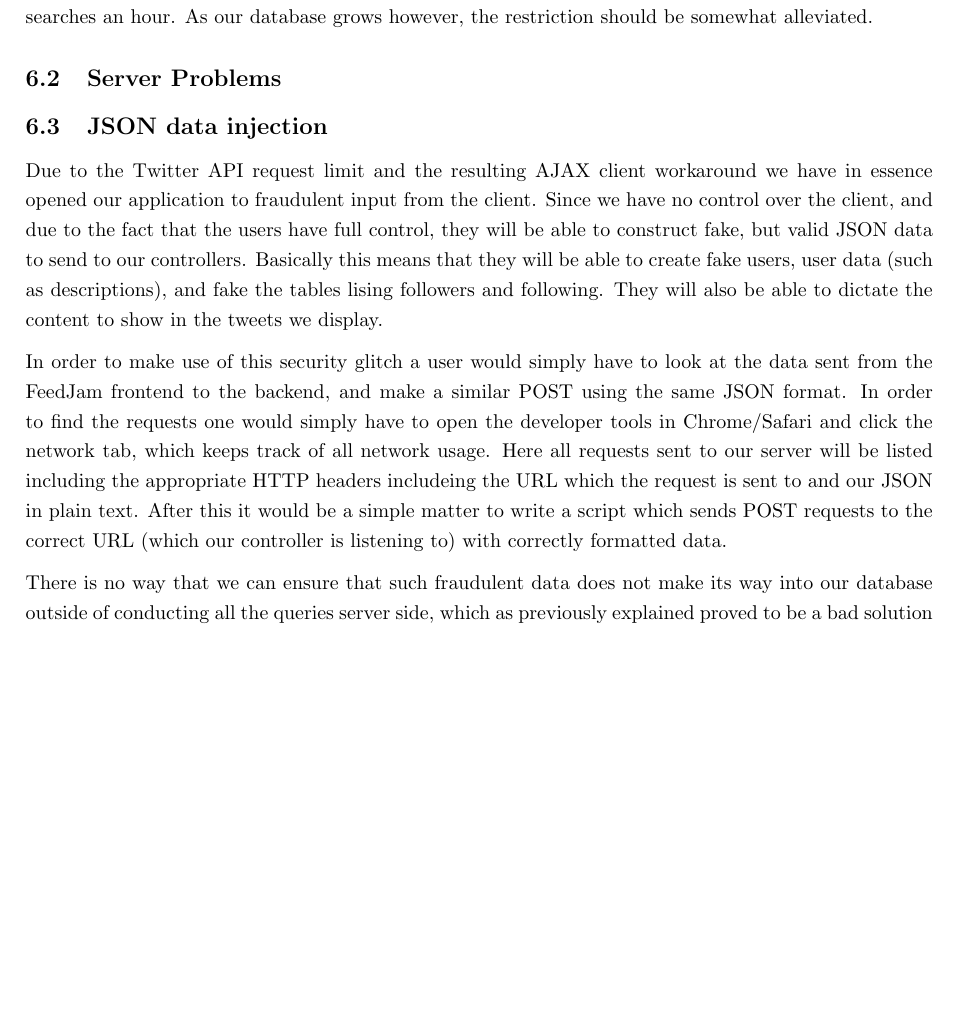
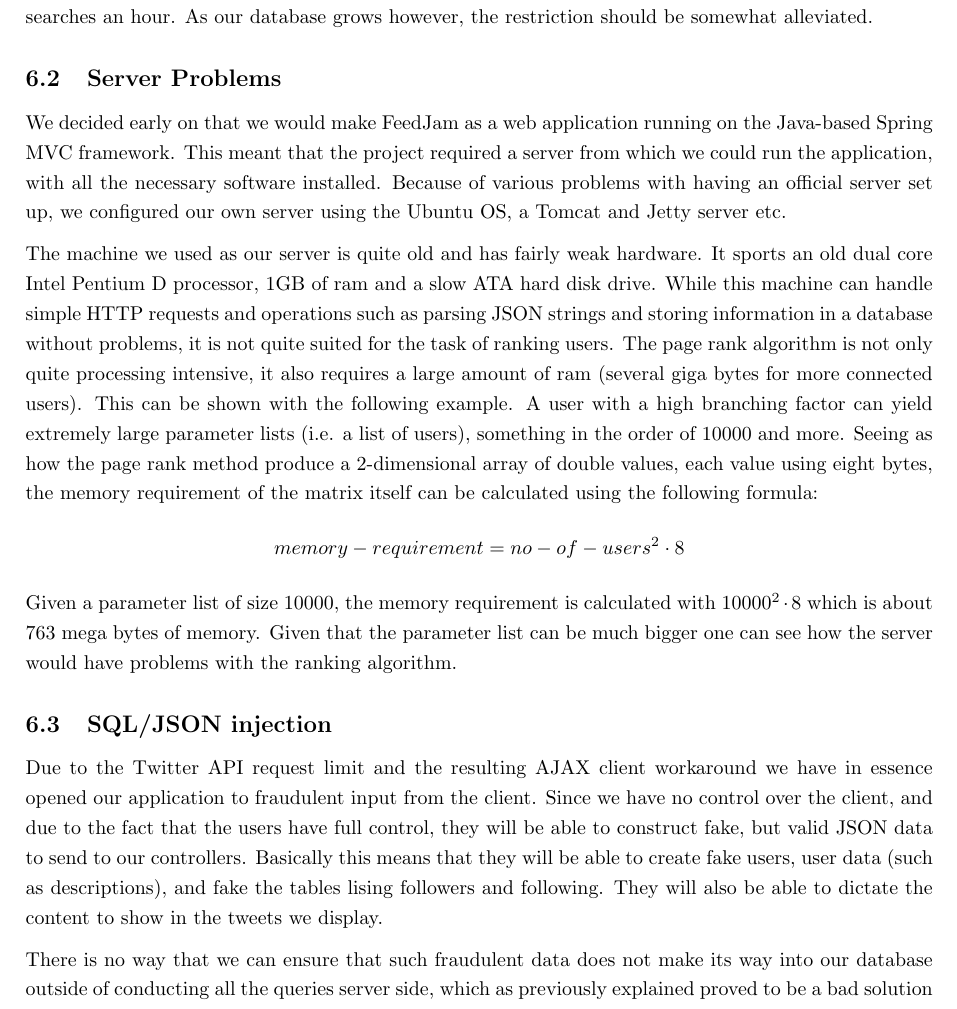
Before and after one commit to snorremd/FeedJamReport, a LaTeX problem sheet (SemesterAssignmentInfo323SnorreLisaTorstein.tex, which reads problems.tex): part of page 18 of 20 before the commit and part of page 18 of 21 after it, cut so that both start at the same text, the shorter picture padded with empty space. Compiled offline with pdfLaTeX.

Commit message:
Added information about server problems

```diff
--- a/problems.tex
+++ b/problems.tex
@@ -8,11 +8,16 @@ Finally, we decided to move all user and search requests client side. As a resul
 
 %Server probl
 \subsection{Server Problems}
+We decided early on that we would make FeedJam as a web application running on the Java-based Spring MVC framework. This meant that the project required a server from which we could run the application, with all the necessary software installed. Because of various problems with having an official server set up, we configured our own server using the Ubuntu OS, a Tomcat and Jetty server etc.
+
+The machine we used as our server is quite old and has fairly weak hardware. It sports an old dual core Intel Pentium D processor, 1GB of ram and a slow ATA hard disk drive. While this machine can handle simple HTTP requests and operations such as parsing JSON strings and storing information in a database without problems, it is not quite suited for the task of ranking users. The page rank algorithm is not only quite processing intensive, it also requires a large amount of ram (several giga bytes for more connected users). This can be shown with the following example. A user with a high branching factor can yield extremely large parameter lists (i.e. a list of users), something in the order of 10000 and more. Seeing as how the page rank method produce a 2-dimensional array of double values, each value using eight bytes, the memory requirement of the matrix itself can be calculated using the following formula:
+\begin{displaymath}
+memory-requirement = no-of-users^2 \cdot 8
+\end{displaymath}
+Given a parameter list of size 10000, the memory requirement is calculated with \(10000^2 \cdot 8\) which is about 763 mega bytes of memory. Given that the parameter list can be much bigger one can see how the server would have problems with the ranking algorithm.
 
 %fake data probl
-\subsection{JSON data injection}
+\subsection{SQL/JSON injection}
 Due to the Twitter API request limit and the resulting AJAX client workaround we have in essence opened our application to fraudulent input from the client. Since we have no control over the client, and due to the fact that the users have full control, they will be able to construct fake, but valid JSON data to send to our controllers. Basically this means that they will be able to create fake users, user data (such as descriptions), and fake the tables lising followers and following. They will also be able to dictate the content to show in the tweets we display.
 
-In order to make use of this security glitch a user would simply have to look at the data sent from the FeedJam frontend to the backend, and make a similar POST using the same JSON format. In order to find the requests one would simply have to open the developer tools in Chrome/Safari and click the network tab, which keeps track of all network usage. Here all requests sent to our server will be listed including the appropriate HTTP headers includeing the URL which the request is sent to and our JSON in plain text. After this it would be a simple matter to write a script which sends POST requests to the correct URL (which our controller is listening to) with correctly formatted data.
-
 There is no way that we can ensure that such fraudulent data does not make its way into our database outside of conducting all the queries server side, which as previously explained proved to be a bad solution due to the request limit. While it is possible to insert correctly formatted data, it is not possible to inject SQL statements due to our use of named parameters. In addition to this the fraudulent data problem is somewhat alleviated by our revisiting policy which ensures that this fraudulent data will be exchanged for new data after a period of 4 weeks.
```
